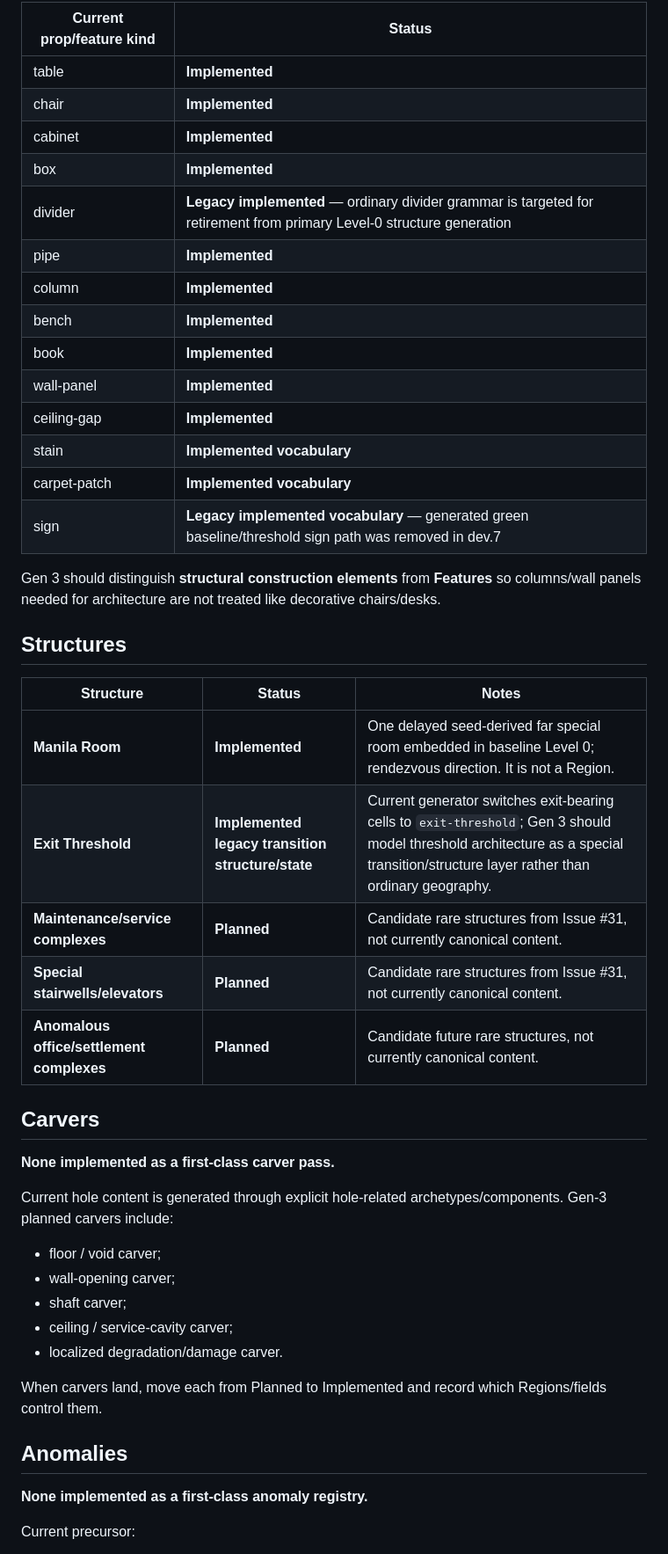
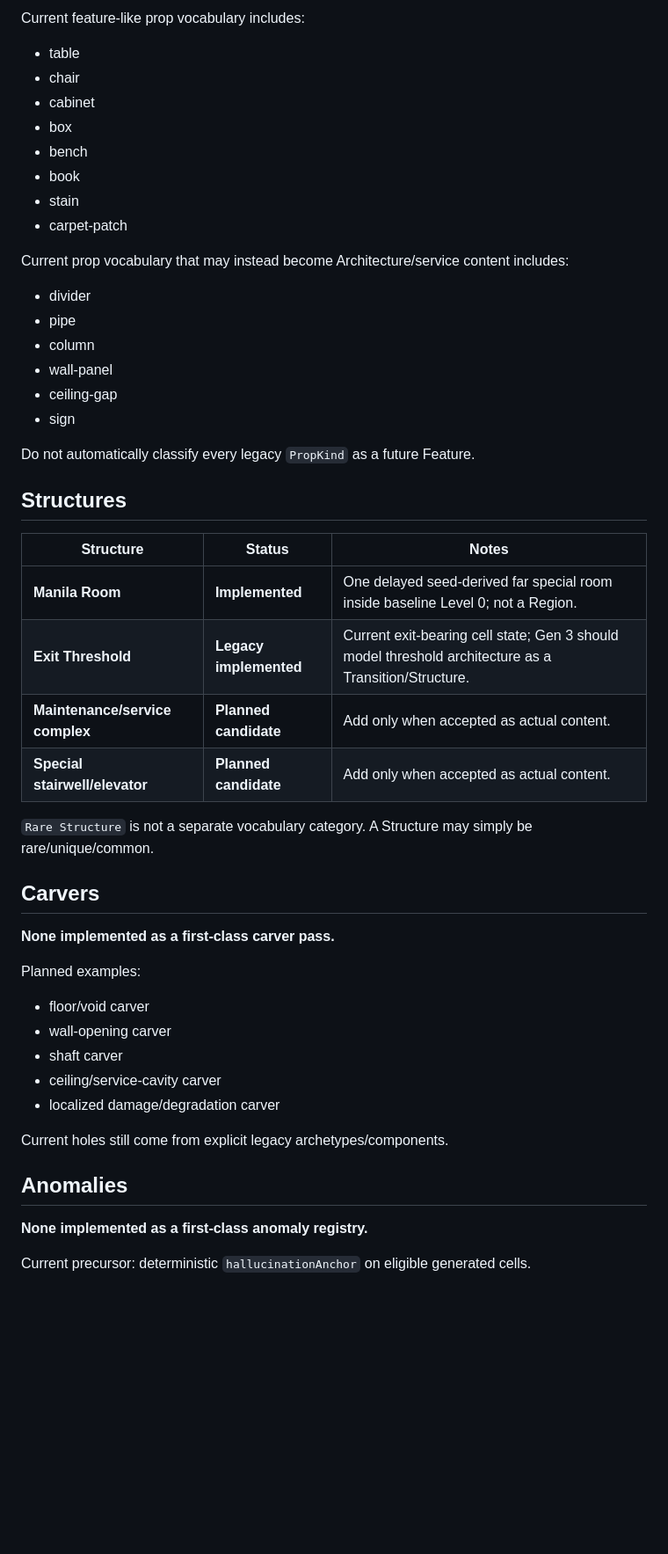
Before and after one commit to xash-mind/Project-Noclip, a Markdown page: WORLD.md, the part around one of its changes. Shown at 88% size. Rendered like a GitHub page; blank space fills up the shorter version.

Commit message:
Simplify canonical world vocabulary

```diff
--- a/WORLD.md
+++ b/WORLD.md
@@ -204,50 +226,54 @@ The current prop system is the legacy implementation closest to Gen-3 Features.
 
-| Current prop/feature kind | Status |
-|---|---|
-| table | **Implemented** |
-| chair | **Implemented** |
-| cabinet | **Implemented** |
-| box | **Implemented** |
-| divider | **Legacy implemented** — ordinary divider grammar is targeted for retirement from primary Level-0 structure generation |
-| pipe | **Implemented** |
-| column | **Implemented** |
-| bench | **Implemented** |
-| book | **Implemented** |
-| wall-panel | **Implemented** |
-| ceiling-gap | **Implemented** |
-| stain | **Implemented vocabulary** |
-| carpet-patch | **Implemented vocabulary** |
-| sign | **Legacy implemented vocabulary** — generated green baseline/threshold sign path was removed in dev.7 |
+Current feature-like prop vocabulary includes:
 
-Gen 3 should distinguish **structural construction elements** from **Features** so columns/wall panels needed for architecture are not treated like decorative chairs/desks.
+- table
+- chair
+- cabinet
+- box
+- bench
+- book
+- stain
+- carpet-patch
+
+Current prop vocabulary that may instead become Architecture/service content includes:
+
+- divider
+- pipe
+- column
+- wall-panel
+- ceiling-gap
+- sign
+
+Do not automatically classify every legacy `PropKind` as a future Feature.
 
 ## Structures
 
 | Structure | Status | Notes |
 |---|---|---|
-| **Manila Room** | **Implemented** | One delayed seed-derived far special room embedded in baseline Level 0; rendezvous direction. It is not a Region. |
-| **Exit Threshold** | **Implemented legacy transition structure/state** | Current generator switches exit-bearing cells to `exit-threshold`; Gen 3 should model threshold architecture as a special transition/structure layer rather than ordinary geography. |
-| **Maintenance/service complexes** | **Planned** | Candidate rare structures from Issue #31, not currently canonical content. |
-| **Special stairwells/elevators** | **Planned** | Candidate rare structures from Issue #31, not currently canonical content. |
-| **Anomalous office/settlement complexes** | **Planned** | Candidate future rare structures, not currently canonical content. |
+| **Manila Room** | **Implemented** | One delayed seed-derived far special room inside baseline Level 0; not a Region. |
+| **Exit Threshold** | **Legacy implemented** | Current exit-bearing cell state; Gen 3 should model threshold architecture as a Transition/Structure. |
+| **Maintenance/service complex** | **Planned candidate** | Add only when accepted as actual content. |
+| **Special stairwell/elevator** | **Planned candidate** | Add only when accepted as actual content. |
+
+`Rare Structure` is not a separate vocabulary category. A Structure may simply be rare/unique/common.
 
 ## Carvers
 
 **None implemented as a first-class carver pass.**
 
-Current hole content is generated through explicit hole-related archetypes/components. Gen-3 planned carvers include:
+Planned examples:
 
-- floor / void carver;
-- wall-opening carver;
-- shaft carver;
-- ceiling / service-cavity carver;
-- localized degradation/damage carver.
+- floor/void carver
+- wall-opening carver
+- shaft carver
+- ceiling/service-cavity carver
+- localized damage/degradation carver
 
-When carvers land, move each from Planned to Implemented and record which Regions/fields control them.
+Current holes still come from explicit legacy archetypes/components.
 
 ## Anomalies
 
 **None implemented as a first-class anomaly registry.**
 
-Current precursor:
+Current precursor: deterministic `hallucinationAnchor` on eligible generated cells.
 
```
Also changed, not shown: other parts of WORLD.md (+192 -184 lines).
